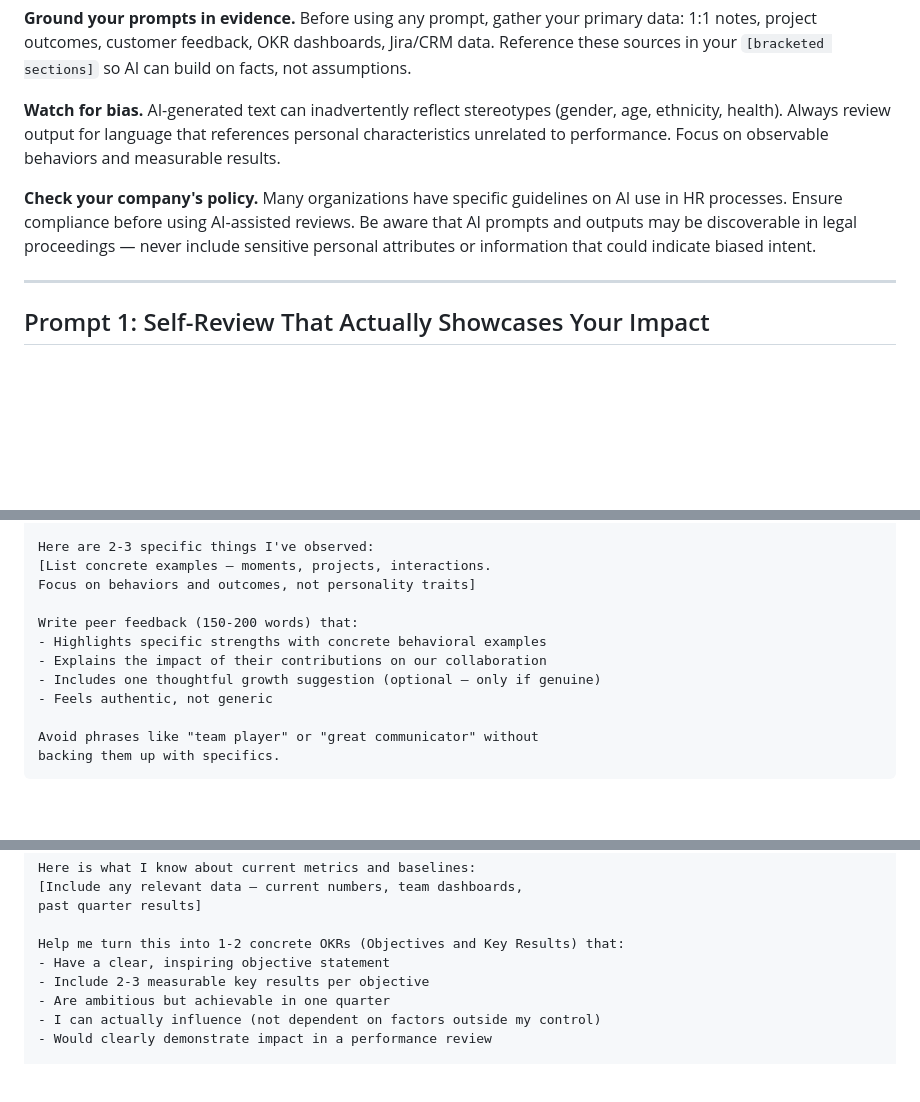
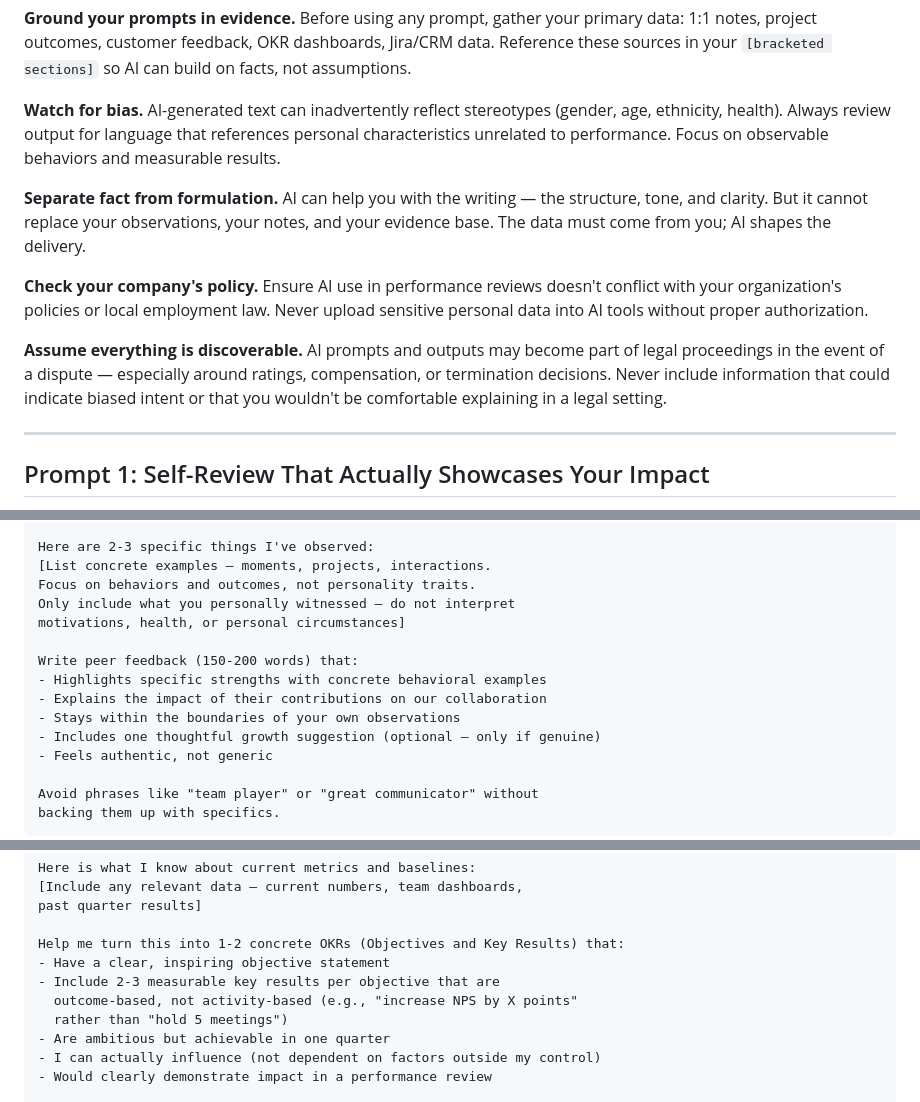
Before and after one commit to lanawrayauthor-art/lanawrayauthor-art.github.io, a Markdown page: pdfs/lead_magnet_ai_prompts.md, 3 parts joined by grey strips. GitHub-like rendering; blank space fills up the shorter version.

Commit message:
Apply review feedback: Prompts 3-5 + ethics additions

```diff
--- a/pdfs/lead_magnet_ai_prompts.md
+++ b/pdfs/lead_magnet_ai_prompts.md
@@ -25,7 +25,11 @@ Here are 5 of my best prompts — pulled from the **Performance Review AI Prompt
 
 **Watch for bias.** AI-generated text can inadvertently reflect stereotypes (gender, age, ethnicity, health). Always review output for language that references personal characteristics unrelated to performance. Focus on observable behaviors and measurable results.
 
-**Check your company's policy.** Many organizations have specific guidelines on AI use in HR processes. Ensure compliance before using AI-assisted reviews. Be aware that AI prompts and outputs may be discoverable in legal proceedings — never include sensitive personal attributes or information that could indicate biased intent.
+**Separate fact from formulation.** AI can help you with the writing — the structure, tone, and clarity. But it cannot replace your observations, your notes, and your evidence base. The data must come from you; AI shapes the delivery.
+
+**Check your company's policy.** Ensure AI use in performance reviews doesn't conflict with your organization's policies or local employment law. Never upload sensitive personal data into AI tools without proper authorization.
+
+**Assume everything is discoverable.** AI prompts and outputs may become part of legal proceedings in the event of a dispute — especially around ratings, compensation, or termination decisions. Never include information that could indicate biased intent or that you wouldn't be comfortable explaining in a legal setting.
 
 ---
 
@@ -103,11 +107,14 @@ cross-functional, project-based, etc.]
 
 Here are 2-3 specific things I've observed:
 [List concrete examples — moments, projects, interactions.
-Focus on behaviors and outcomes, not personality traits]
+Focus on behaviors and outcomes, not personality traits.
+Only include what you personally witnessed — do not interpret
+motivations, health, or personal circumstances]
 
 Write peer feedback (150-200 words) that:
 - Highlights specific strengths with concrete behavioral examples
 - Explains the impact of their contributions on our collaboration
+- Stays within the boundaries of your own observations
 - Includes one thoughtful growth suggestion (optional — only if genuine)
 - Feels authentic, not generic
 
@@ -135,7 +142,9 @@ past quarter results]
 
 Help me turn this into 1-2 concrete OKRs (Objectives and Key Results) that:
 - Have a clear, inspiring objective statement
-- Include 2-3 measurable key results per objective
+- Include 2-3 measurable key results per objective that are
+  outcome-based, not activity-based (e.g., "increase NPS by X points"
+  rather than "hold 5 meetings")
 - Are ambitious but achievable in one quarter
 - I can actually influence (not dependent on factors outside my control)
 - Would clearly demonstrate impact in a performance review
```
Also changed, not shown: other parts of pdfs/lead_magnet_ai_prompts.md (+5 -0 lines).
